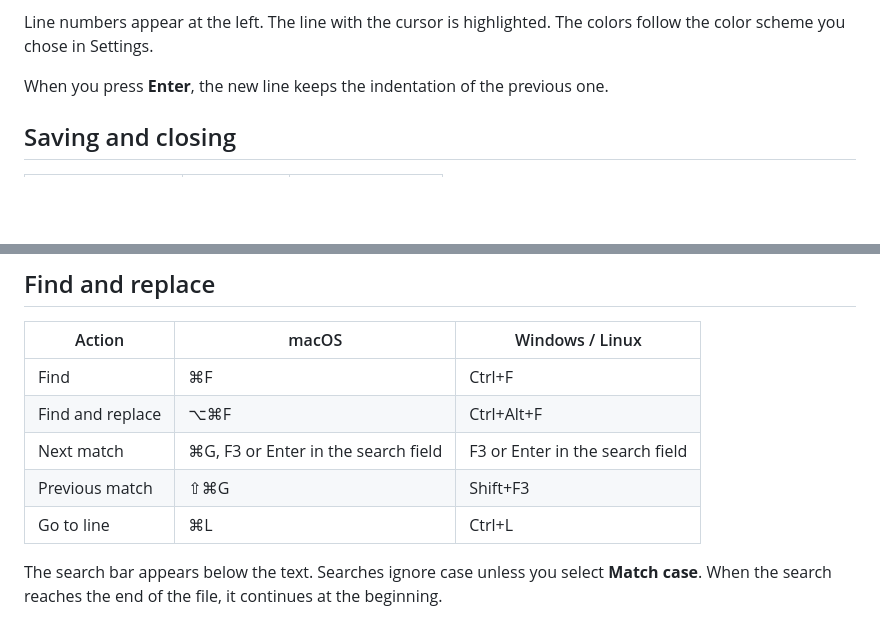
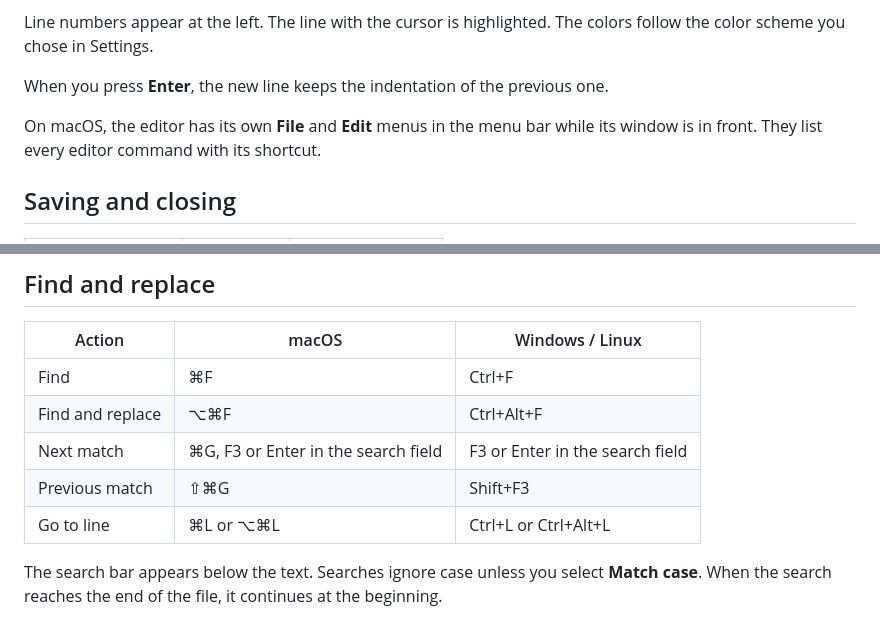
Before and after one commit to sandboxly/orchard-commander, a Markdown page: docs/manual/05-editor.md, 2 parts joined by grey strips. Drawn GitHub-style; blank space fills up the shorter version.

Commit message:
Manual: editor menus, undo/redo in the keyboard reference, go to line on ⌥⌘L
Co-Authored-By: Claude Opus 5.5 <noreply@anthropic.com>

```diff
--- a/docs/manual/05-editor.md
+++ b/docs/manual/05-editor.md
@@ -41,6 +41,9 @@ colors follow the color scheme you chose in Settings.
 
 When you press **Enter**, the new line keeps the indentation of the previous one.
 
+On macOS, the editor has its own **File** and **Edit** menus in the menu bar
+while its window is in front. They list every editor command with its shortcut.
+
 ## Saving and closing
 
 | Action | macOS | Windows / Linux |
@@ -80,7 +83,7 @@ in a Windows-1252 file, the editor offers to save the file as UTF-8 instead.
 | Find and replace | ⌥⌘F | Ctrl+Alt+F |
 | Next match | ⌘G, F3 or Enter in the search field | F3 or Enter in the search field |
 | Previous match | ⇧⌘G | Shift+F3 |
-| Go to line | ⌘L | Ctrl+L |
+| Go to line | ⌘L or ⌥⌘L | Ctrl+L or Ctrl+Alt+L |
 
 The search bar appears below the text. Searches ignore case unless you select
 **Match case**. When the search reaches the end of the file, it continues at the
```
Also changed, not shown: docs/manual/13-keyboard-reference.md (+2 -1 lines).
